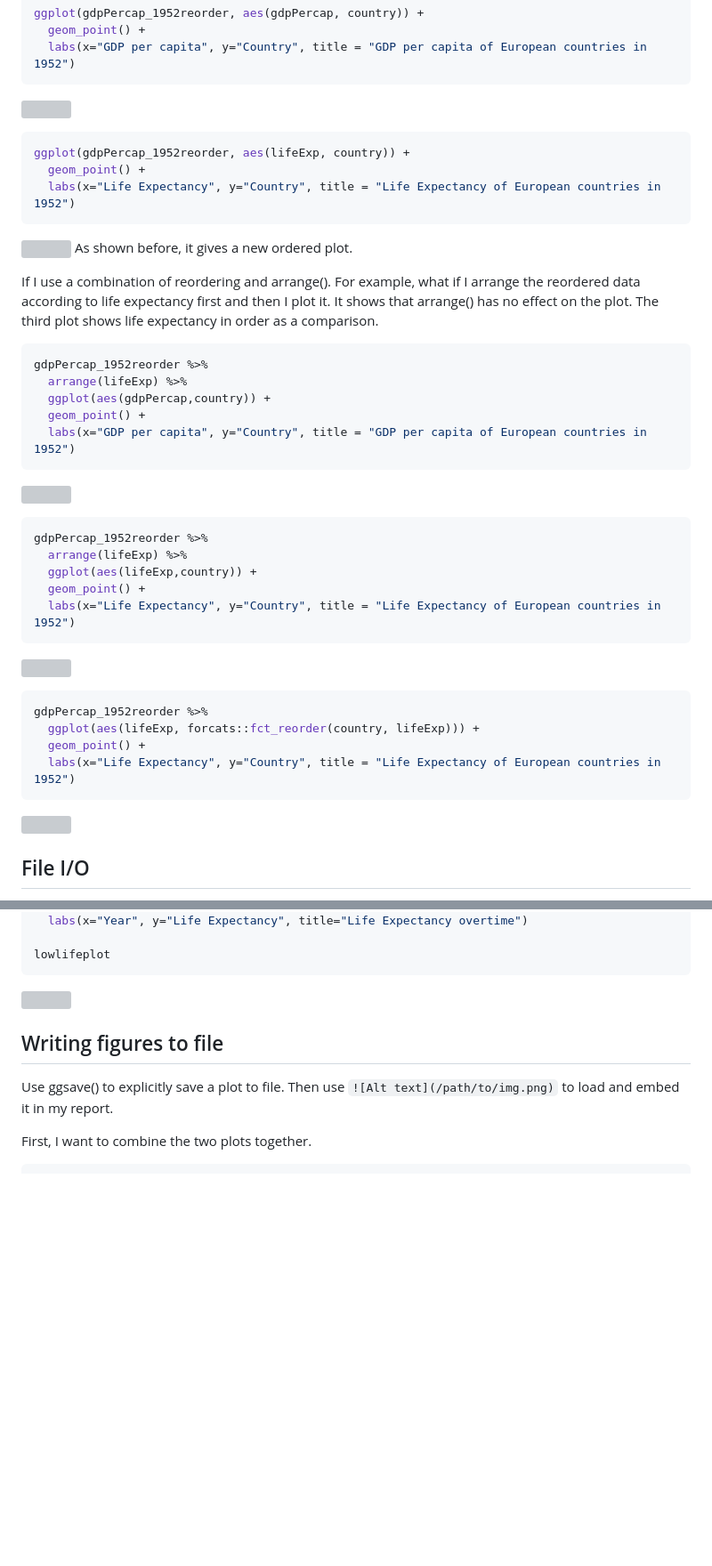
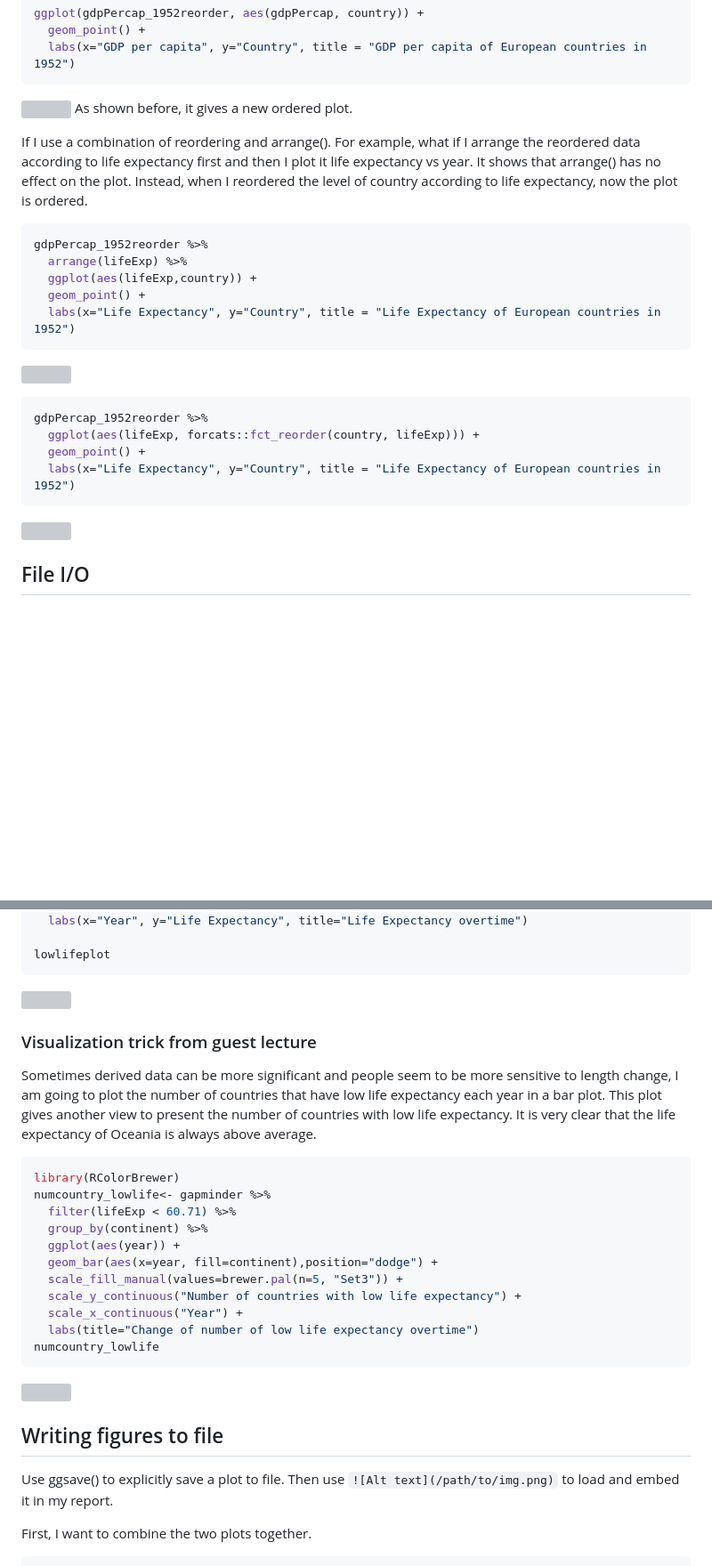
Before and after one commit to lucymei/STAT545-hw-Mei-Lucy, a Markdown page: hw05/hw05.md, 2 parts joined by grey strips. Shown: that part at 89% size. Rendered like a GitHub page; blank space fills up the shorter version; grey boxes are pictures that could not be loaded.

````diff
--- a/hw05/hw05.md
+++ b/hw05/hw05.md
@@ -334,27 +335,9 @@ ggplot(gdpPercap_1952reorder, aes(gdpPercap, country)) +
 ```
 
 ![](hw05_files/figure-html/unnamed-chunk-14-1.png)<!-- -->
-
-```r
-ggplot(gdpPercap_1952reorder, aes(lifeExp, country)) +
-  geom_point() +
-  labs(x="Life Expectancy", y="Country", title = "Life Expectancy of European countries in 1952")
-```
-
-![](hw05_files/figure-html/unnamed-chunk-14-2.png)<!-- -->
 As shown before, it gives a new ordered plot.
 
-If I use a combination of reordering and arrange(). For example, what if I arrange the reordered data according to life expectancy first and then I plot it. It shows that arrange() has no effect on the plot. The third plot shows life expectancy in order as a comparison.
-
-```r
-gdpPercap_1952reorder %>%
-  arrange(lifeExp) %>%
-  ggplot(aes(gdpPercap,country)) +
-  geom_point() +
-  labs(x="GDP per capita", y="Country", title = "GDP per capita of European countries in 1952")
-```
-
-![](hw05_files/figure-html/unnamed-chunk-15-1.png)<!-- -->
+If I use a combination of reordering and arrange(). For example, what if I arrange the reordered data according to life expectancy first and then I plot it life expectancy vs year. It shows that arrange() has no effect on the plot. Instead, when I reordered the level of country according to life expectancy, now the plot is ordered.
 
 ```r
 gdpPercap_1952reorder %>%
@@ -723,3 +706,22 @@ lowlifeplot
 
 ![](hw05_files/figure-html/unnamed-chunk-26-1.png)<!-- -->
 
+
+### Visualization trick from guest lecture
+Sometimes derived data can be more significant and people seem to be more sensitive to length change, I am going to plot the number of countries that have low life expectancy each year in a bar plot.
+This plot gives another view to present the number of countries with low life expectancy. It is very clear that the life expectancy of Oceania is always above average.
+
+```r
+library(RColorBrewer)
+numcountry_lowlife<- gapminder %>%
+  filter(lifeExp < 60.71) %>%
+  group_by(continent) %>%
+  ggplot(aes(year)) +
+  geom_bar(aes(x=year, fill=continent),position="dodge") +
+  scale_fill_manual(values=brewer.pal(n=5, "Set3")) +
+  scale_y_continuous("Number of countries with low life expectancy") +
+  scale_x_continuous("Year") +
+  labs(title="Change of number of low life expectancy overtime")
+numcountry_lowlife
+```
+
````
Also changed, not shown: other parts of hw05/hw05.md (+101 -7 lines), hw05/combined_plot.png, 4 other files.
